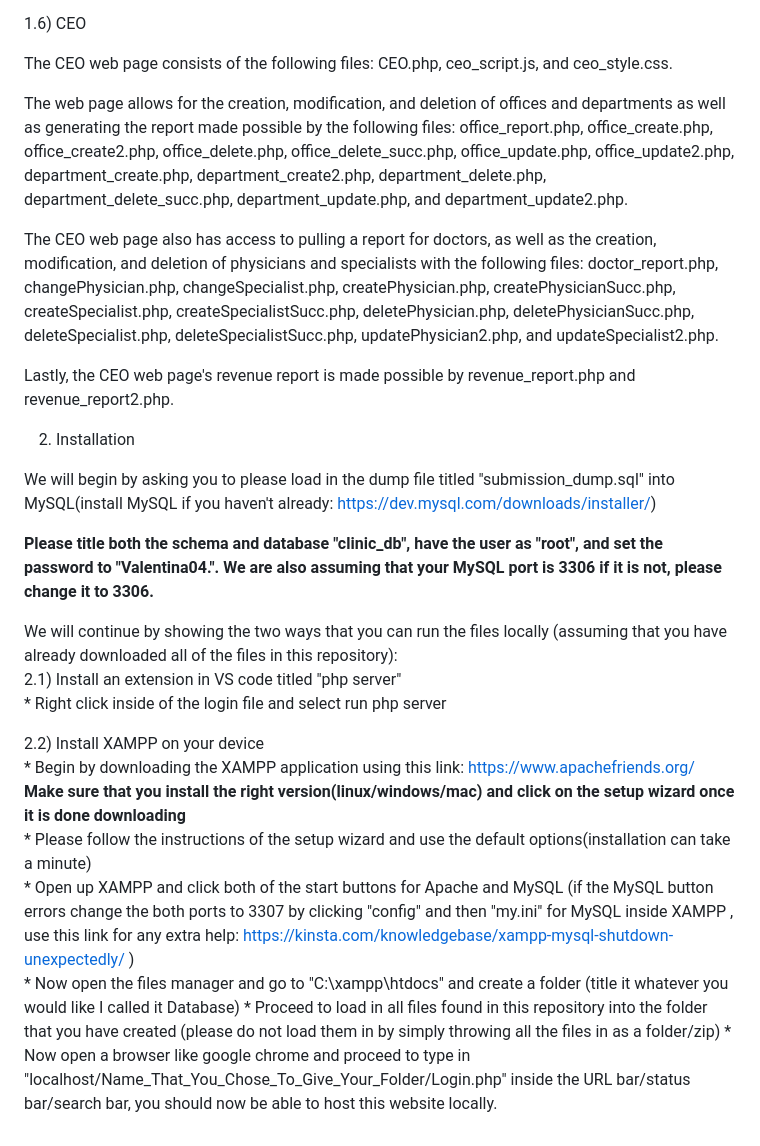
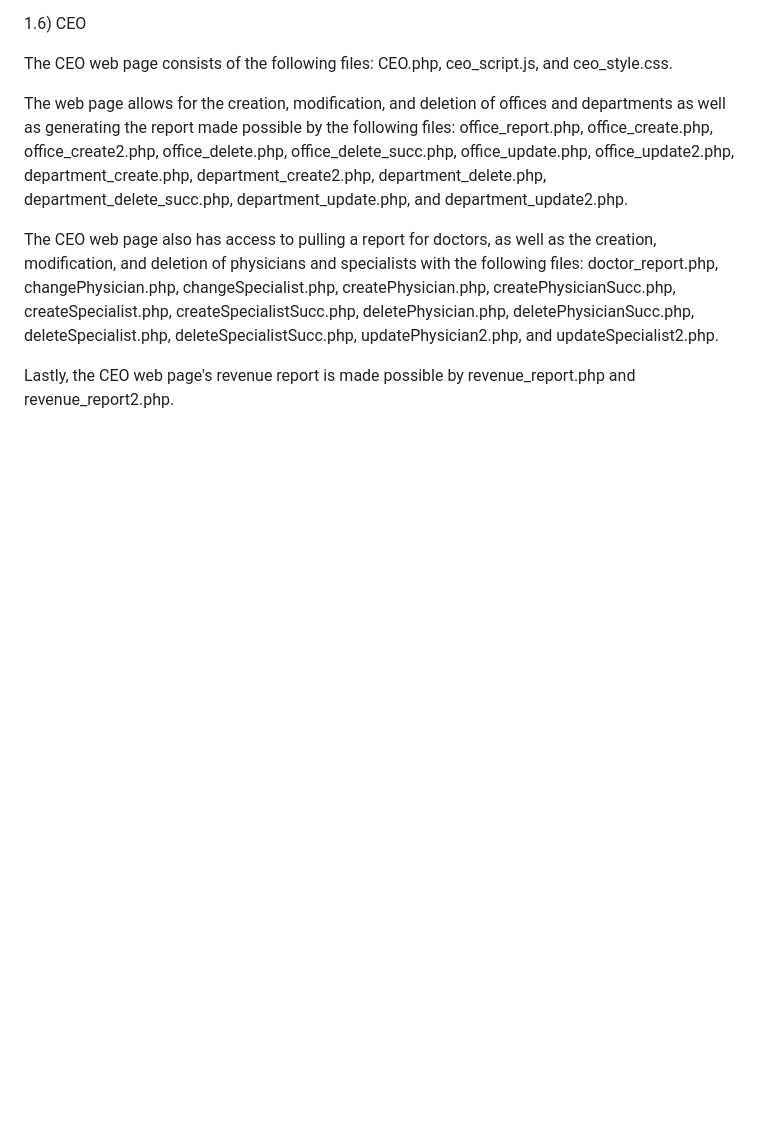
Before and after one commit to BrayanSosa04/DB-Project-Repo, a Markdown page: README.md, the part around the change printed below. Drawn GitHub-style; blank space fills up the shorter version.

```diff
--- a/README.md
+++ b/README.md
@@ -44,22 +70,3 @@ The web page allows for the creation, modification, and deletion of offices and
 The CEO web page also has access to pulling a report for doctors, as well as the creation, modification, and deletion of physicians and specialists with the following files: doctor_report.php, changePhysician.php, changeSpecialist.php, createPhysician.php, createPhysicianSucc.php, createSpecialist.php, createSpecialistSucc.php, deletePhysician.php, deletePhysicianSucc.php, deleteSpecialist.php, deleteSpecialistSucc.php, updatePhysician2.php, and updateSpecialist2.php.
 
 Lastly, the CEO web page's revenue report is made possible by revenue_report.php and revenue_report2.php.
-
-2) Installation
-
-We will begin by asking you to please load in the dump file titled "submission_dump.sql" into MySQL(install MySQL if you haven't already: https://dev.mysql.com/downloads/installer/)
-
- **Please title both the schema and database "clinic_db", have the user as "root", and set the password to "Valentina04.". We are also assuming that your MySQL port is 3306 if it is not, please change it to 3306.**
-
-We will continue by showing the two ways that you can run the files locally (assuming that you have already downloaded all of the files in this repository):<br>
-  2.1) Install an extension in VS code titled "php server" <br>
-            * Right click inside of the login file and select run php server
-
-  2.2) Install XAMPP on your device <br>
-            * Begin by downloading the XAMPP application using this link: https://www.apachefriends.org/ <br>
-          **Make sure that you install the right version(linux/windows/mac) and click on the setup wizard once it is done downloading**<br>
-            * Please follow the instructions of the setup wizard and use the default options(installation can take a minute) <br>
-            * Open up XAMPP and click both of the start buttons for Apache and MySQL (if the MySQL button errors change the both ports to 3307 by clicking "config" and then "my.ini" for MySQL inside XAMPP , use this link for any extra help: https://kinsta.com/knowledgebase/xampp-mysql-shutdown-unexpectedly/ ) <br>
-            * Now open the files manager and go to "C:\xampp\htdocs" and create a folder (title it whatever you would like I called it Database)
-            * Proceed to load in all files found in this repository into the folder that you have created (please do not load them in by simply throwing all the files in as a folder/zip)
-            * Now open a browser like google chrome and proceed to type in "localhost/Name_That_You_Chose_To_Give_Your_Folder/Login.php" inside the URL bar/status bar/search bar, you should now be able to host this website locally.
```
Also changed, not shown: other parts of README.md (+28 -2 lines).
